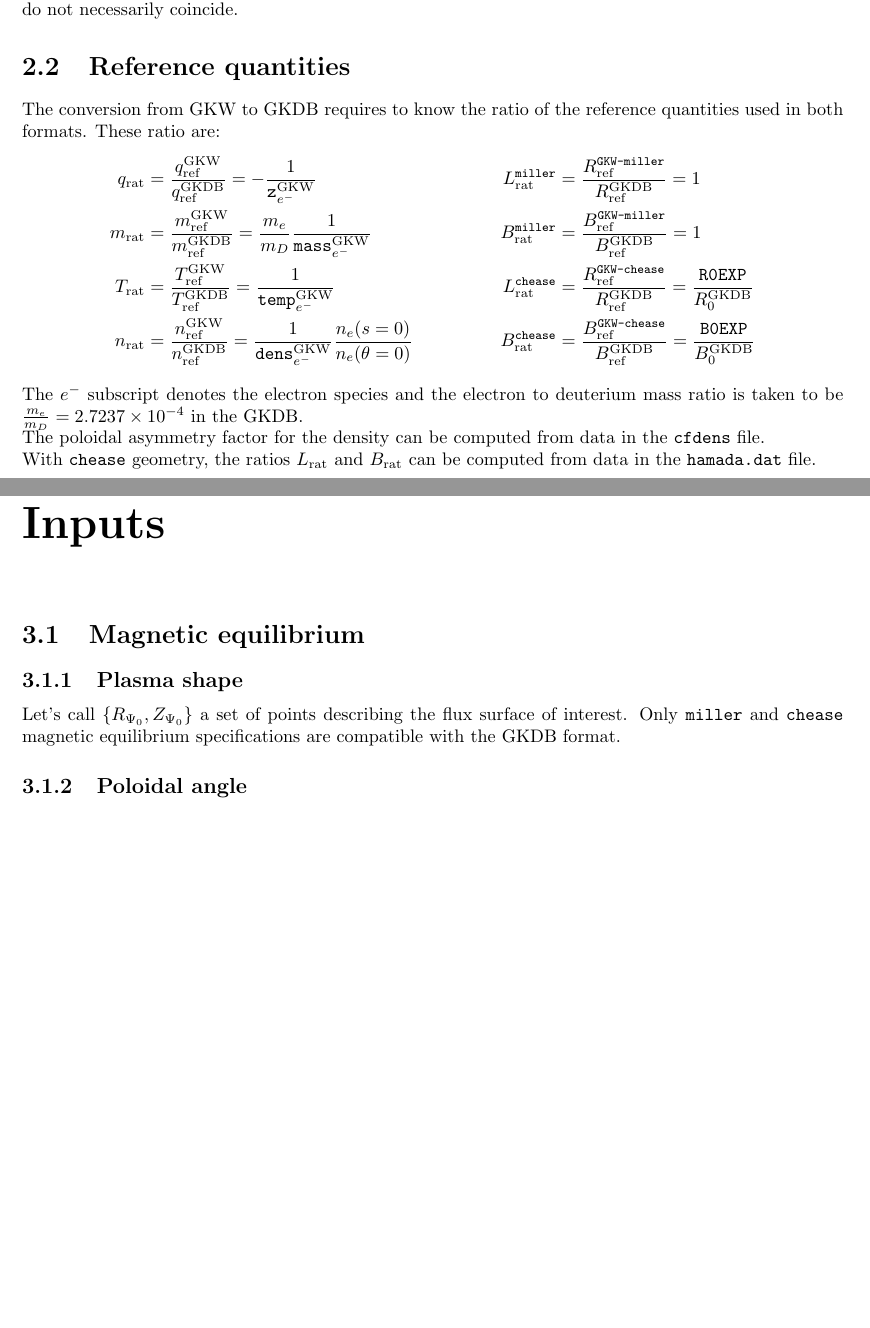
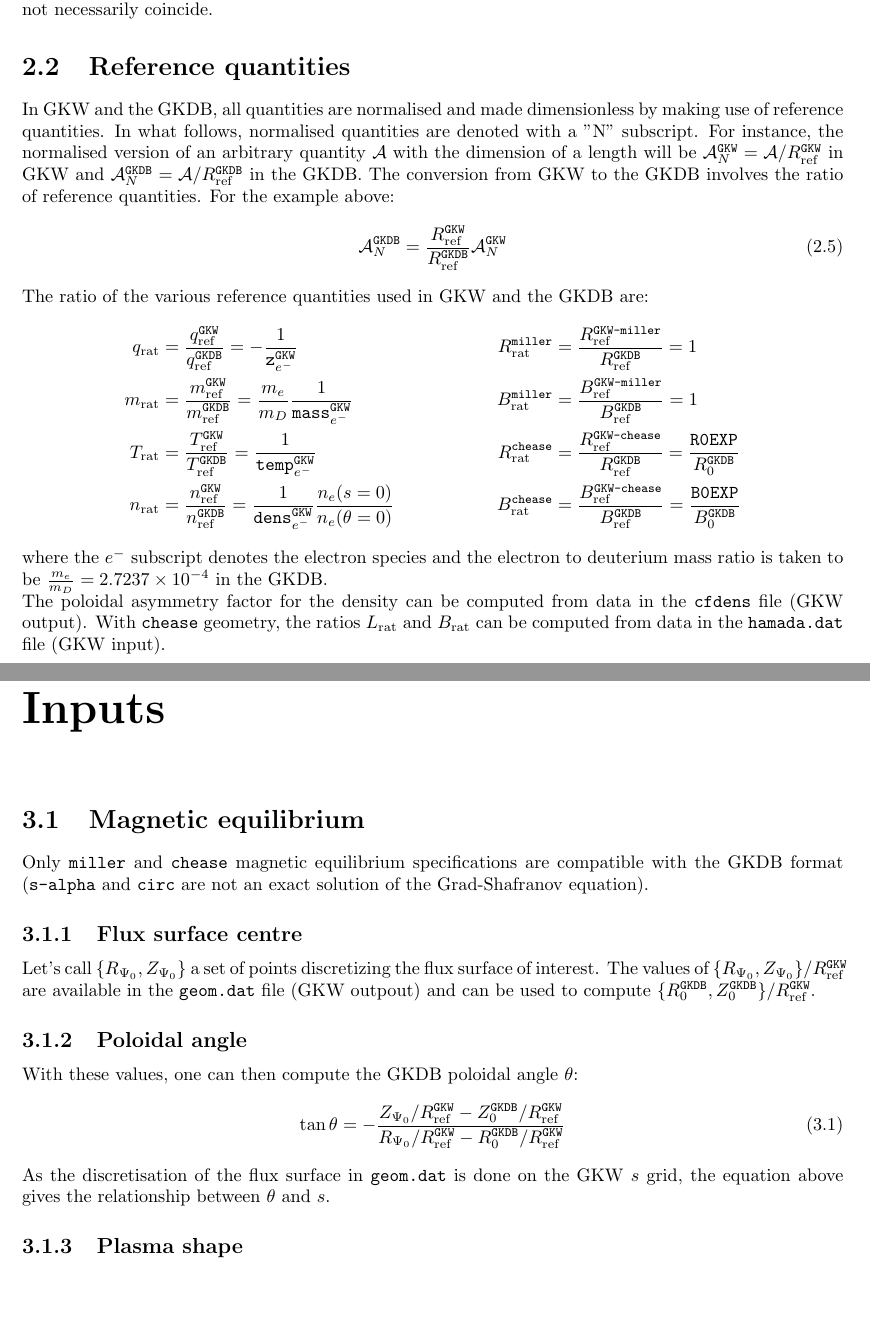
Before and after one commit to tobgo/gkdb, a LaTeX document (doc/gkw2gkdb/gkw2gkdb.tex): two parts of pages 5 and 6 of 8, joined at a grey line, cut so that both start at the same text. Compiled offline with pdfLaTeX.

Commit message:
Add poloidal angle calculation

```diff
--- a/doc/gkw2gkdb/gkw2gkdb.tex
+++ b/doc/gkw2gkdb/gkw2gkdb.tex
@@ -1,8 +1,8 @@
 \newcommand{\U}[1]{\ensuremath{\,\textrm{#1}}}
 \newcommand{\tref}{\ensuremath{\textrm{ref}}}
 \newcommand{\vthref}{\ensuremath{v_\textrm{thref}}}
-\newcommand{\gkw}{\ensuremath{\textrm{GKW}}}
-\newcommand{\gkdb}{\ensuremath{\textrm{GKDB}}}
+\newcommand{\gkw}{\ensuremath{\texttt{GKW}}}
+\newcommand{\gkdb}{\ensuremath{\texttt{GKDB}}}
 
 \documentclass[a4paper]{report}
 \usepackage{fullpage}
@@ -62,24 +62,36 @@ The calculation of the  poloidal angle $\theta$ used in the GKDB from GKW inputs
 
 
 \section{Reference quantities}
-The conversion from GKW to GKDB requires to know the ratio of the reference quantities used in both formats.  These ratio are:
+In GKW and the GKDB, all quantities are normalised and made dimensionless by making use of reference quantities. In what follows, normalised quantities are denoted with a "N" subscript. For instance, the normalised version of an arbitrary quantity $\mathcal{A}$ with the dimension of a length will be $\mathcal{A}_N^\gkw=\mathcal{A}/R_\tref^\gkw$ in GKW and $\mathcal{A}_N^\gkdb=\mathcal{A}/R_\tref^\gkdb$ in the GKDB. The conversion from GKW  to the GKDB  involves the ratio of reference quantities. For the example above:
+\begin{equation}
+\mathcal{A}_N^\gkdb = \frac{R_\tref^\gkw}{R_\tref^\gkdb} \mathcal{A}_N^\gkw
+\end{equation}
+The ratio of the various reference quantities used in GKW and the GKDB are:
 \begin{align*}
-q_\textrm{rat} &=  \frac{q_\tref^\gkw}{q_\tref^\gkdb} = - \frac{1}{\texttt{z}^\gkw_{e^-}} & L_\textrm{rat}^\texttt{miller} &= \frac{R_\tref^\texttt{GKW-miller}}{R_\tref^\gkdb} = 1 \\
+q_\textrm{rat} &=  \frac{q_\tref^\gkw}{q_\tref^\gkdb} = - \frac{1}{\texttt{z}^\gkw_{e^-}} & R_\textrm{rat}^\texttt{miller} &= \frac{R_\tref^\texttt{GKW-miller}}{R_\tref^\gkdb} = 1 \\
 m_\textrm{rat} &=  \frac{m_\tref^\gkw}{m_\tref^\gkdb} = \frac{m_e}{m_D}\frac{1}{\texttt{mass}^\gkw_{e^-}} & B_\textrm{rat}^\texttt{miller} &= \frac{B_\tref^\texttt{GKW-miller}}{B_\tref^\gkdb} = 1 \\
-T_\textrm{rat} &=  \frac{T_\tref^\gkw}{T_\tref^\gkdb} = \frac{1}{\texttt{temp}^\gkw_{e^-}} &L_\textrm{rat}^\texttt{chease} &= \frac{R_\tref^\texttt{GKW-chease}}{R_\tref^\gkdb} = \frac{\texttt{R0EXP}}{R_0^\gkdb}  \\
+T_\textrm{rat} &=  \frac{T_\tref^\gkw}{T_\tref^\gkdb} = \frac{1}{\texttt{temp}^\gkw_{e^-}} &R_\textrm{rat}^\texttt{chease} &= \frac{R_\tref^\texttt{GKW-chease}}{R_\tref^\gkdb} = \frac{\texttt{R0EXP}}{R_0^\gkdb}  \\
 n_\textrm{rat} &=  \frac{n_\tref^\gkw}{n_\tref^\gkdb} = \frac{1}{\texttt{dens}^\gkw_{e^-}} \frac{n_e(s=0)}{n_e(\theta=0)} & B_\textrm{rat}^\texttt{chease} &= \frac{B_\tref^\texttt{GKW-chease}}{B_\tref^\gkdb} = \frac{\texttt{B0EXP}}{B_0^\gkdb}
 \end{align*}
-The $e^-$ subscript denotes the electron species and the electron to deuterium mass ratio is taken to be $\frac{m_e}{m_D}=2.7237 \times 10^{-4}$ in the GKDB.\\
-The poloidal asymmetry factor for the density can be computed from data in the \texttt{cfdens} file.\\
- With \texttt{chease} geometry, the ratios $ L_\textrm{rat}$ and $ B_\textrm{rat}$ can be computed from data in the \texttt{hamada.dat} file.
+where the $e^-$ subscript denotes the electron species and the electron to deuterium mass ratio is taken to be $\frac{m_e}{m_D}=2.7237 \times 10^{-4}$ in the GKDB.\\
+The poloidal asymmetry factor for the density can be computed from data in the \texttt{cfdens} file (GKW output).  With \texttt{chease} geometry, the ratios $ L_\textrm{rat}$ and $ B_\textrm{rat}$ can be computed from data in the \texttt{hamada.dat} file (GKW input).
+
 
 \chapter{Inputs}
 \section{Magnetic equilibrium} \label{sec:magequil}
-\subsection{Plasma shape}
-Let's call $\{R_{\Psi_0},Z_{\Psi_0}\}$ a set of points describing the flux surface of interest.
-Only \texttt{miller} and \texttt{chease} magnetic equilibrium specifications are compatible with the GKDB format.
+Only \texttt{miller} and \texttt{chease} magnetic equilibrium specifications are compatible with the GKDB format (\texttt{s-alpha} and \texttt{circ} are not an exact solution of the Grad-Shafranov equation).
+\subsection{Flux surface centre}
+Let's call $\{R_{\Psi_0},Z_{\Psi_0}\}$ a set of points discretizing the flux surface of interest. The values of $\{R_{\Psi_0},Z_{\Psi_0}\}/R_\tref^\gkw$ are available in the \texttt{geom.dat} file (GKW outpout) and can be used to compute $\{R_0^\gkdb,Z_0^\gkdb\}/R_\tref^\gkw$.
 
 \subsection{Poloidal angle}
+With these values, one can then compute the GKDB poloidal angle $\theta$:
+\begin{equation}
+ \tan \theta = - \frac{Z_{\Psi_0}/R_\tref^\gkw-Z_0^\gkdb/R_\tref^\gkw}{R_{\Psi_0}/R_\tref^\gkw-R_0^\gkdb/R_\tref^\gkw}
+\end{equation}
+As the discretisation of the flux surface in \texttt{geom.dat} is done on the GKW $s$ grid, the equation above gives the relationship between $\theta$ and $s$.
+
+
+\subsection{Plasma shape}
 
 
 
```
Also changed, not shown: doc/gkw2gkdb/gkw2gkdb.pdf, doc/gkw2gkdb/gkw2gkdb.tex (4 more changed lines).
